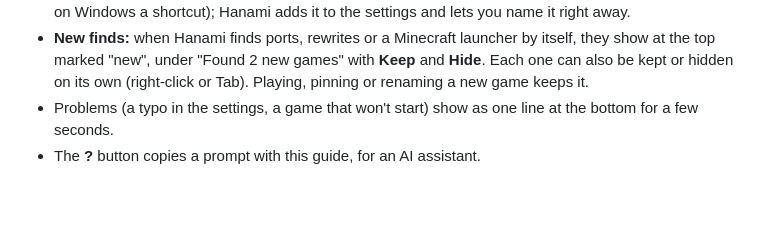
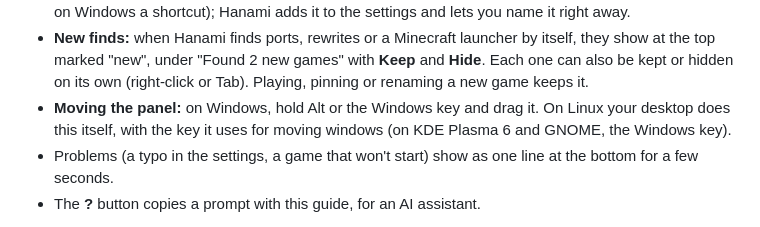
Before and after one commit to sjdsjadjajdjsa/hanami, a Markdown page: GUIDE.md, the part around the change. GitHub-like rendering; blank space fills up the shorter version.

Commit message:
docs(guide): how to move the panel (#2)
- Alt or the Windows key + drag moves it on Windows
- On Linux the desktop's own move-window key does the same

Co-Authored-By: Claude Opus 5.5 <noreply@anthropic.com>
Claude-Session: https://claude.ai/code/session_01MT8nFqSZVacLqRTFnaaZ9h

```diff
--- a/GUIDE.md
+++ b/GUIDE.md
@@ -84,6 +84,9 @@ version it saw in `~/.cache/hanami/latest` (Windows:
   at the top marked "new", under "Found 2 new games" with **Keep** and
   **Hide**. Each one can also be kept or hidden on its own (right-click or
   Tab). Playing, pinning or renaming a new game keeps it.
+- **Moving the panel:** on Windows, hold Alt or the Windows key and drag it.
+  On Linux your desktop does this itself, with the key it uses for moving
+  windows (on KDE Plasma 6 and GNOME, the Windows key).
 - Problems (a typo in the settings, a game that won't start) show as one
   line at the bottom for a few seconds.
 - The **?** button copies a prompt with this guide, for an AI assistant.
```
